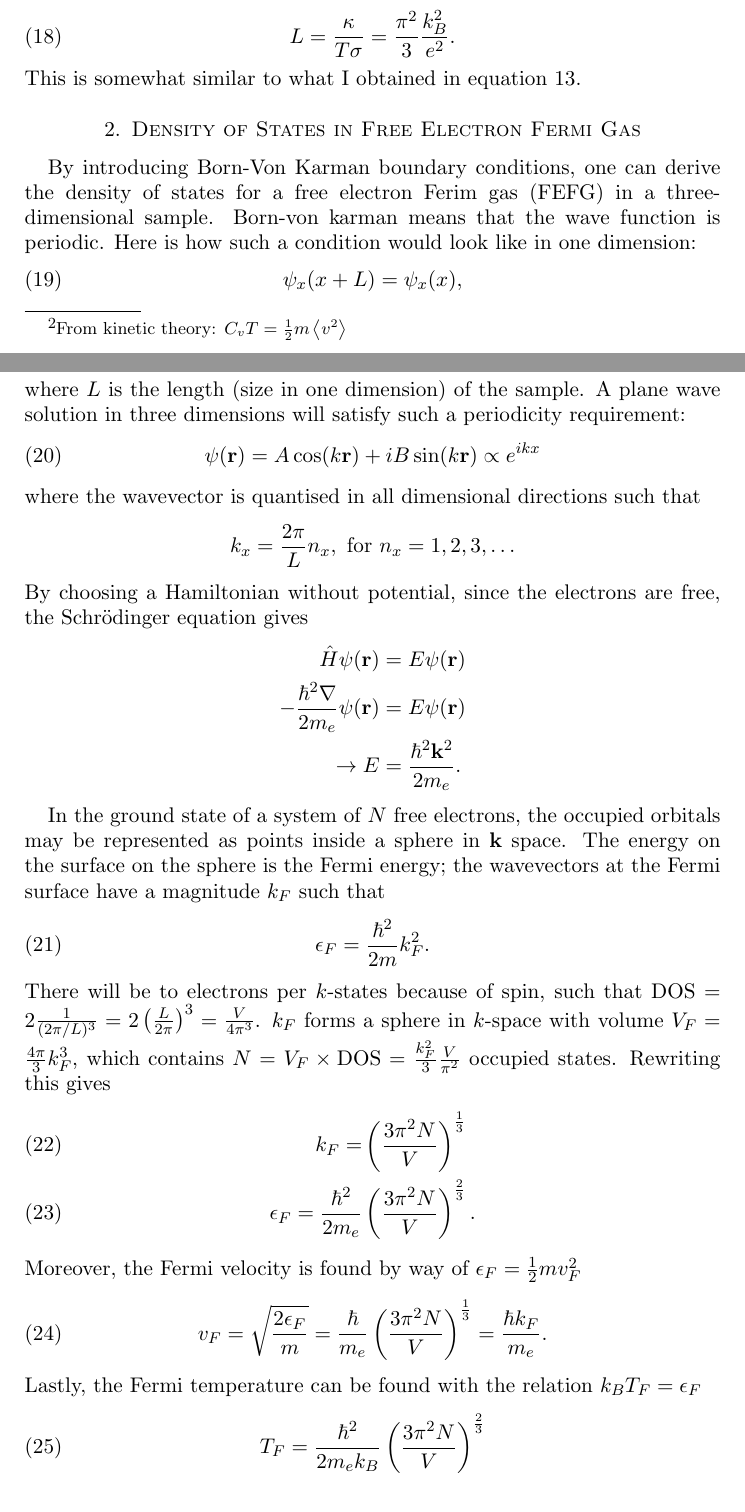
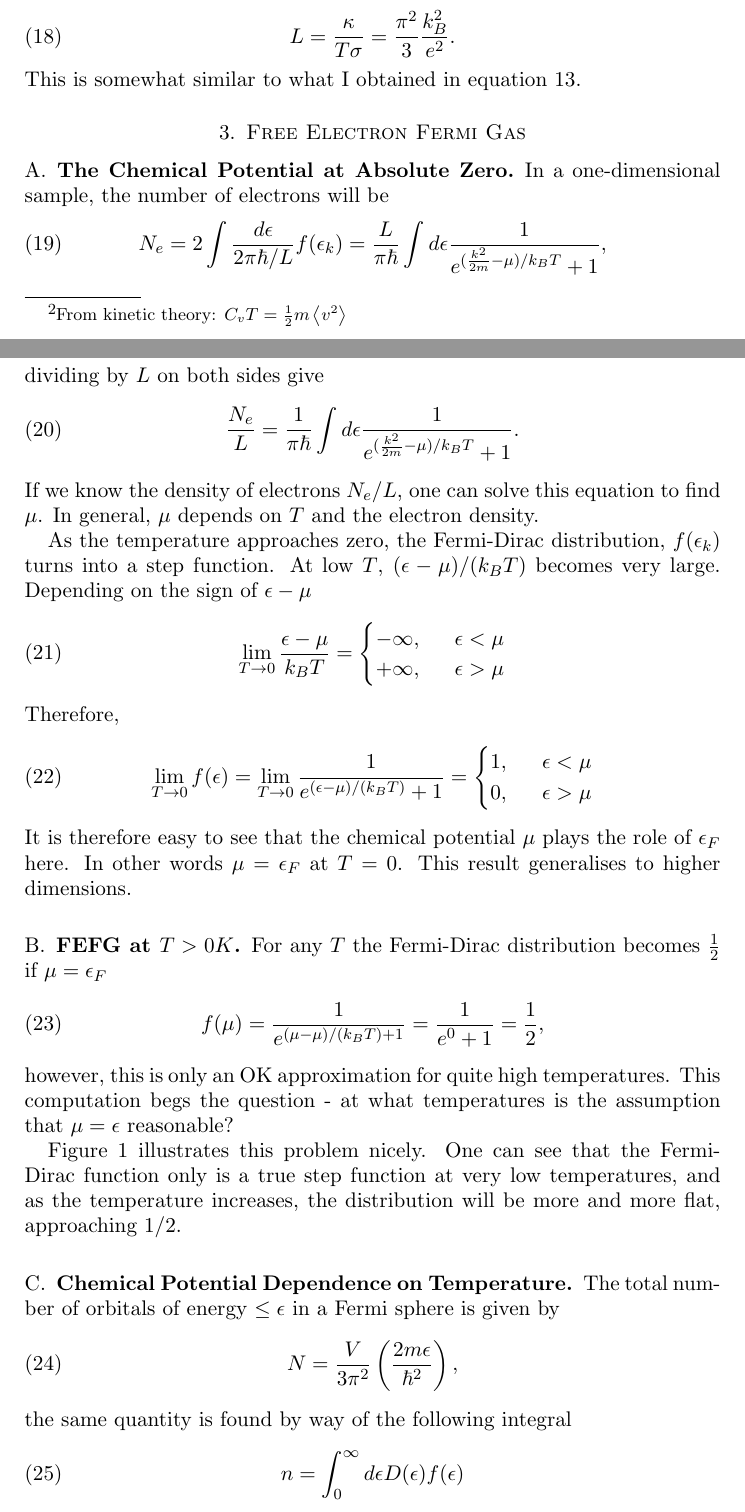
Before and after one commit to gregwinther/FYS3410, a LaTeX paper (oblig03/oblig03.tex): two parts of pages 3 and 4 of 8 before the commit and two parts of pages 3 and 4 of 7 after it, joined at a grey line, cut so that both start at the same text. Compiled offline with pdfLaTeX.

Commit message:
Working on problem 3

```diff
--- a/oblig03/oblig03.tex
+++ b/oblig03/oblig03.tex
@@ -4,6 +4,7 @@
 \usepackage[utf8]{inputenc}
 \usepackage{physics}
 \usepackage{graphicx}
+\usepackage{verbatim}
 
 % Letters instead of numbers for subsections
 \renewcommand\thesubsection{\Alph{subsection}}
@@ -171,4 +173,47 @@ T_F = \frac{\hbar^2}{2m_ek_B}\left(\frac{3\pi^2 N}{V} \right)^{\frac{2}{3}}
 
 EXPLAIN THE TREND!
 
-\section{Free Electron Fermi Gas II}
+\end{comment}
+
+\setcounter{section}{2}
+
+\section{Free Electron Fermi Gas}
+\subsection{The Chemical Potential at Absolute Zero}
+In a one-dimensional sample, the number of electrons will be
+\begin{equation}
+N_e = 2\int \frac{d \epsilon}{2\pi\hbar /L}f(\epsilon_k)
+ = \frac{L}{\pi\hbar} \int d\epsilon \frac{1}{e^{(\frac{k^2}{2m} -\mu)/{k_B T}} + 1},
+\end{equation}
+dividing by $L$ on both sides give
+\begin{equation}
+\frac{N_e}{L} = \frac{1}{\pi\hbar} \int d\epsilon \frac{1}{e^{(\frac{k^2}{2m} -\mu)/{k_B T}} + 1}.
+\end{equation}
+If we know the density of electrons $N_e/L$, one can solve this equation to find $\mu$. In general, $\mu$ depends on $T$ and the electron density.
+
+As the temperature approaches zero, the Fermi-Dirac distribution, $f(\epsilon_k)$ turns into a step function. At low $T$, $(\epsilon-\mu)/(k_B T)$ becomes very large. Depending on the sign of $\epsilon - \mu$
+\begin{equation}
+\lim_{T \to 0} \frac{\epsilon - \mu}{k_B T} =
+\begin{cases}
+	- \infty, \ & \ \epsilon < \mu \\
+	+ \infty, \ & \ \epsilon > \mu
+\end{cases}
+\end{equation}
+Therefore,
+\begin{equation}
+\lim_{T\to 0} f(\epsilon) = \lim_{T\to 0} \frac{1}{e^{(\epsilon -\mu)/(k_B T)} + 1} =
+\begin{cases}
+	1, \ & \ \epsilon < \mu \\
+	0, \ & \ \epsilon > \mu
+\end{cases}
+\end{equation}
+It is therefore easy to see that the chemical potential $\mu$ plays the role of $\epsilon_F$ here. In other words $\mu = \epsilon_F$ at $T=0$. This result generalises to higher dimensions.
+
+\subsection{FEFG at $T>0K$}
+
+For any $T$ the Fermi-Dirac distribution becomes $\frac{1}{2}$ if $\mu = \epsilon_F$
+\begin{equation}
+f(\mu) = \frac{1}{e^{(\mu-\mu)/(k_B T) + 1}} = \frac{1}{e^0 + 1} = \frac{1}{2},
+\end{equation}
+however, this is only an OK approximation for quite high temperatures. This computation begs the question - at what temperatures is the assumption that $\mu = \epsilon$ reasonable?
+
+Figure \ref{fig:fdd1} illustrates this problem nicely. One can see that the Fermi-Dirac function only is a true step function at very low temperatures, and as the temperature increases, the distribution will be more and more flat, approaching $1/2$.
@@ -175,3 +225,16 @@ EXPLAIN THE TREND!
+	\label{fig:fdd1}
+\end{figure}
+
+\subsection{Chemical Potential Dependence on Temperature}
+
+The total number of orbitals of energy $\leq \epsilon$  in a Fermi sphere is given by
+\begin{equation}
+N = \frac{V}{3\pi^2}\left(\frac{2m \epsilon}{\hbar^2} \right),
+\end{equation}
+the same quantity is found by way of the following integral
+\begin{equation}
+n = \int_0^{\infty} d\epsilon D(\epsilon) f(\epsilon)
+\end{equation}
 
 \section{Free Electron Fermi Gas in Lower Dimensions}
 
```
Also changed, not shown: oblig03/fdd1.png (added), oblig03/oblig03.pdf, oblig03/oblig03.tex (15 more changed lines), 1 other file.
